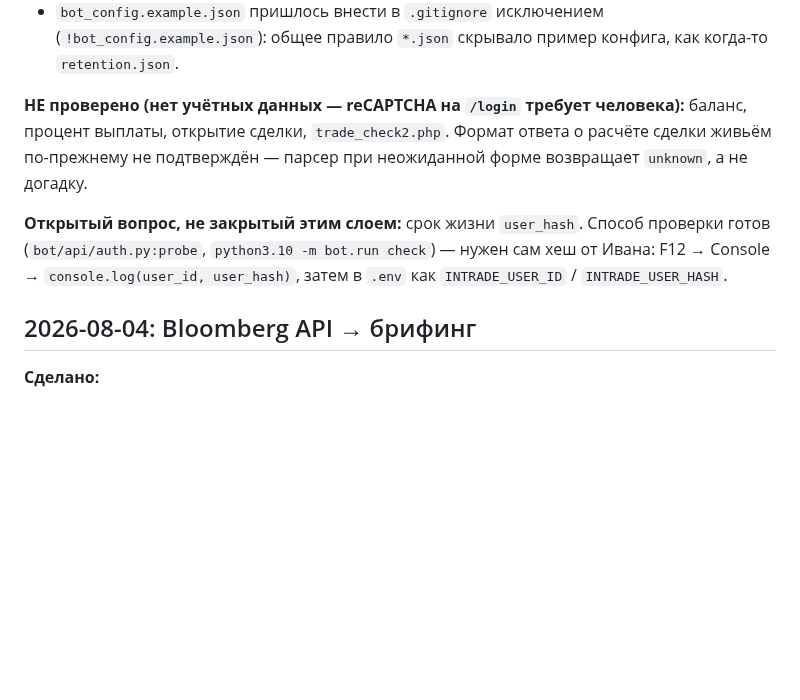
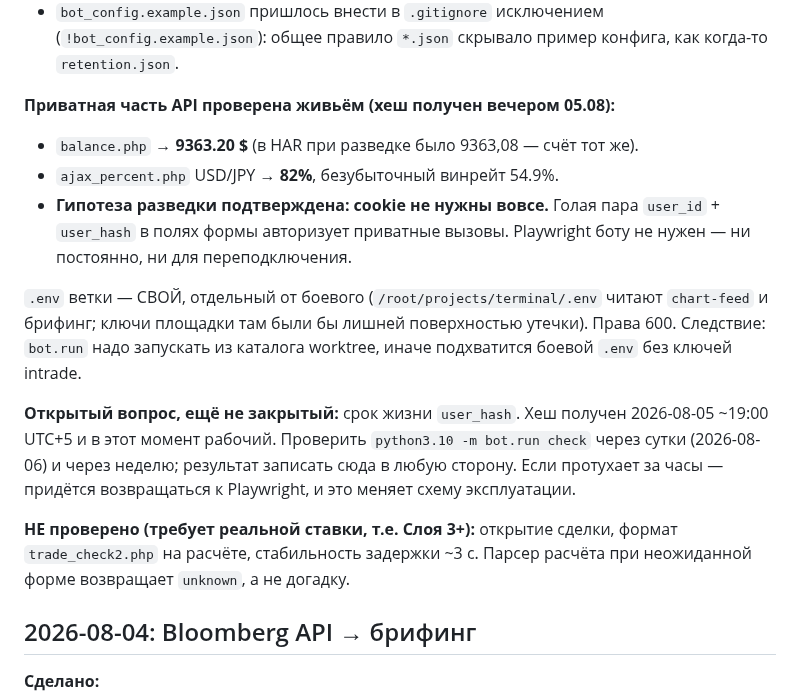
Before and after one commit to i79194047335-afk/My-first-Terminal, a Markdown page: LOG.md, the part around the change. Rendered like a GitHub page; blank space fills up the shorter version.

Commit message:
docs(bot): Слой 1 принят — приватная часть API проверена живьём
Хеш получен, balance.php отдал 9363.20 $, ajax_percent.php по USD/JPY —
82% (безубыточный винрейт 54.9%).

Главное: гипотеза разведки подтверждена — cookie площадке не нужны,
голой пары user_id+user_hash в полях формы достаточно. Playwright боту
не требуется.

.env ветки отдельный от боевого (тот читают chart-feed и брифинг),
поэтому bot.run запускать из каталога worktree.

Открытым остаётся срок жизни хеша: получен 05.08, проверить check
через сутки и через неделю, результат записать в любую сторону.

Co-Authored-By: Claude Opus 5 <noreply@anthropic.com>

```diff
--- a/LOG.md
+++ b/LOG.md
@@ -46,15 +46,27 @@
   (`!bot_config.example.json`): общее правило `*.json` скрывало пример конфига,
   как когда-то `retention.json`.
 
-**НЕ проверено (нет учётных данных — reCAPTCHA на `/login` требует человека):**
-баланс, процент выплаты, открытие сделки, `trade_check2.php`. Формат ответа
-о расчёте сделки живьём по-прежнему не подтверждён — парсер при неожиданной
-форме возвращает `unknown`, а не догадку.
-
-**Открытый вопрос, не закрытый этим слоем:** срок жизни `user_hash`. Способ
-проверки готов (`bot/api/auth.py:probe`, `python3.10 -m bot.run check`) —
-нужен сам хеш от Ивана: F12 → Console → `console.log(user_id, user_hash)`,
-затем в `.env` как `INTRADE_USER_ID` / `INTRADE_USER_HASH`.
+**Приватная часть API проверена живьём (хеш получен вечером 05.08):**
+- `balance.php` → **9363.20 $** (в HAR при разведке было 9363,08 — счёт тот же).
+- `ajax_percent.php` USD/JPY → **82%**, безубыточный винрейт 54.9%.
+- **Гипотеза разведки подтверждена: cookie не нужны вовсе.** Голая пара
+  `user_id` + `user_hash` в полях формы авторизует приватные вызовы.
+  Playwright боту не нужен — ни постоянно, ни для переподключения.
+
+`.env` ветки — СВОЙ, отдельный от боевого (`/root/projects/terminal/.env`
+читают `chart-feed` и брифинг; ключи площадки там были бы лишней поверхностью
+утечки). Права 600. Следствие: `bot.run` надо запускать из каталога worktree,
+иначе подхватится боевой `.env` без ключей intrade.
+
+**Открытый вопрос, ещё не закрытый:** срок жизни `user_hash`. Хеш получен
+2026-08-05 ~19:00 UTC+5 и в этот момент рабочий. Проверить `python3.10 -m
+bot.run check` через сутки (2026-08-06) и через неделю; результат записать
+сюда в любую сторону. Если протухает за часы — придётся возвращаться к
+Playwright, и это меняет схему эксплуатации.
+
+**НЕ проверено (требует реальной ставки, т.е. Слоя 3+):** открытие сделки,
+формат `trade_check2.php` на расчёте, стабильность задержки ~3 с. Парсер
+расчёта при неожиданной форме возвращает `unknown`, а не догадку.
 
 ## 2026-08-04: Bloomberg API → брифинг
 
```
